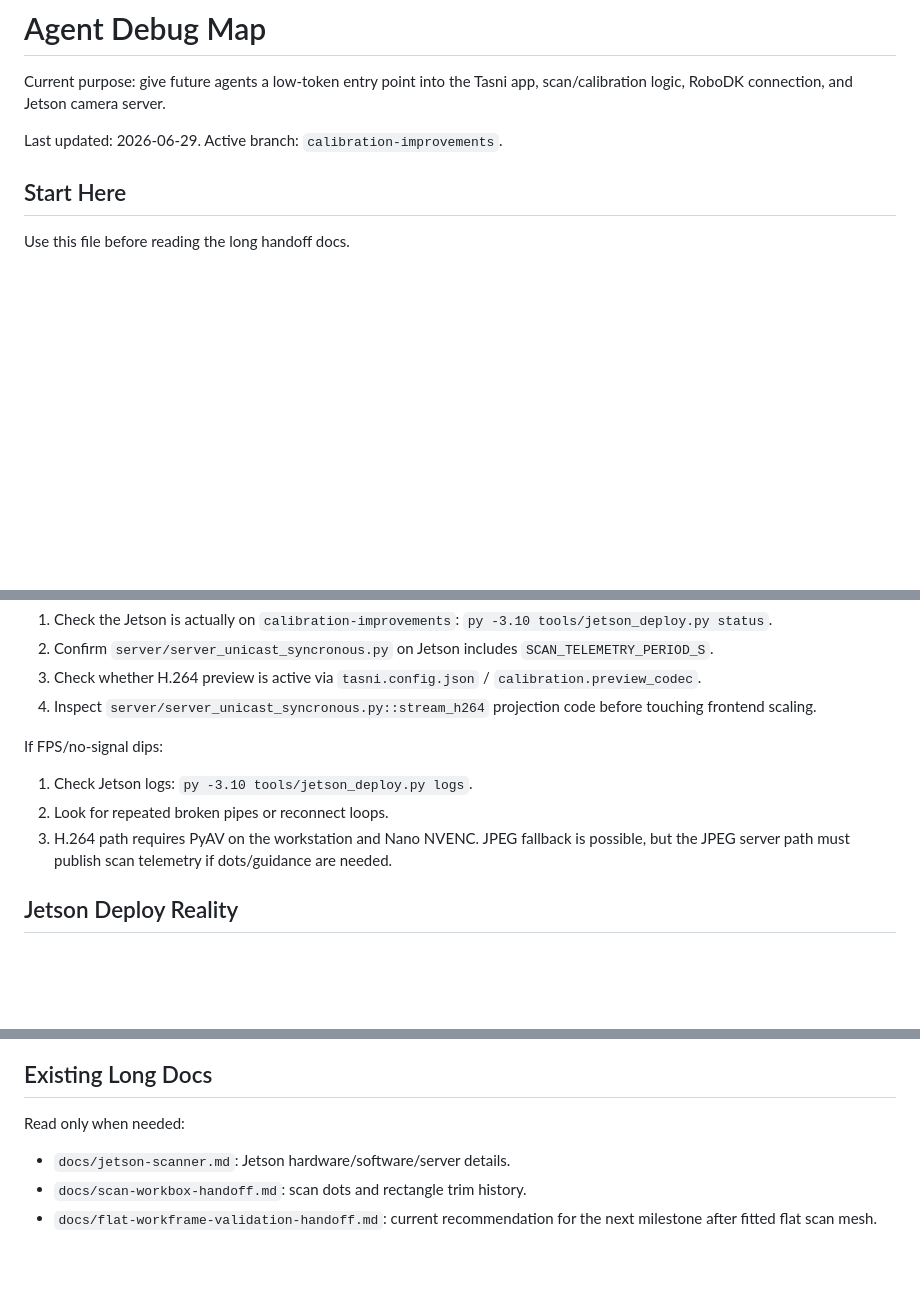
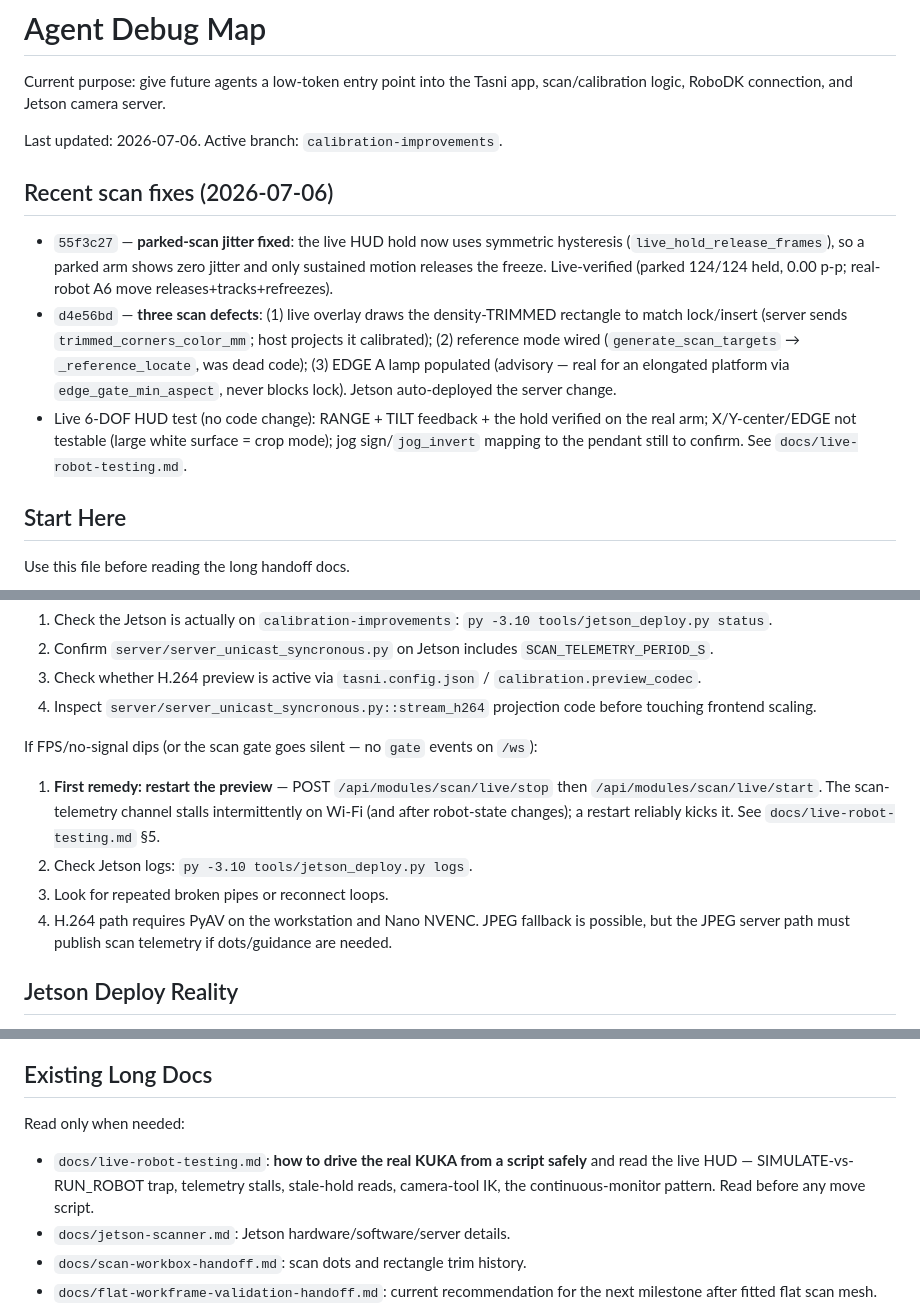
Before and after one commit to raffitch/robodk, a Markdown page: docs/agent-debug-map.md, 3 parts joined by grey strips. Rendered like a GitHub page; blank space fills up the shorter version.

```diff
--- a/docs/agent-debug-map.md
+++ b/docs/agent-debug-map.md
@@ -3,7 +3,24 @@
 Current purpose: give future agents a low-token entry point into the Tasni app,
 scan/calibration logic, RoboDK connection, and Jetson camera server.
 
-Last updated: 2026-06-29. Active branch: `calibration-improvements`.
+Last updated: 2026-07-06. Active branch: `calibration-improvements`.
+
+## Recent scan fixes (2026-07-06)
+
+- `55f3c27` — **parked-scan jitter fixed**: the live HUD hold now uses symmetric
+  hysteresis (`live_hold_release_frames`), so a parked arm shows zero jitter and only
+  sustained motion releases the freeze. Live-verified (parked 124/124 held, 0.00 p-p;
+  real-robot A6 move releases+tracks+refreezes).
+- `d4e56bd` — **three scan defects**: (1) live overlay draws the density-TRIMMED
+  rectangle to match lock/insert (server sends `trimmed_corners_color_mm`; host
+  projects it calibrated); (2) reference mode wired (`generate_scan_targets` →
+  `_reference_locate`, was dead code); (3) EDGE A lamp populated (advisory — real for
+  an elongated platform via `edge_gate_min_aspect`, never blocks lock). Jetson
+  auto-deployed the server change.
+- Live 6-DOF HUD test (no code change): RANGE + TILT feedback + the hold verified on
+  the real arm; X/Y-center/EDGE not testable (large white surface = crop mode);
+  jog sign/`jog_invert` mapping to the pendant still to confirm. See
+  `docs/live-robot-testing.md`.
 
 ## Start Here
 
@@ -64,11 +81,15 @@ If dots look horizontally compressed:
 3. Check whether H.264 preview is active via `tasni.config.json` / `calibration.preview_codec`.
 4. Inspect `server/server_unicast_syncronous.py::stream_h264` projection code before touching frontend scaling.
 
-If FPS/no-signal dips:
+If FPS/no-signal dips (or the scan gate goes silent — no `gate` events on `/ws`):
 
-1. Check Jetson logs: `py -3.10 tools/jetson_deploy.py logs`.
-2. Look for repeated broken pipes or reconnect loops.
-3. H.264 path requires PyAV on the workstation and Nano NVENC. JPEG fallback is possible,
+1. **First remedy: restart the preview** — POST `/api/modules/scan/live/stop` then
+   `/api/modules/scan/live/start`. The scan-telemetry channel stalls intermittently on
+   Wi-Fi (and after robot-state changes); a restart reliably kicks it. See
+   `docs/live-robot-testing.md` §5.
+2. Check Jetson logs: `py -3.10 tools/jetson_deploy.py logs`.
+3. Look for repeated broken pipes or reconnect loops.
+4. H.264 path requires PyAV on the workstation and Nano NVENC. JPEG fallback is possible,
    but the JPEG server path must publish scan telemetry if dots/guidance are needed.
 
 ## Jetson Deploy Reality
@@ -132,6 +153,9 @@ pytest tests\test_collision_guard.py tests\test_calibration_job.py tests\test_sc
 
 Read only when needed:
 
+- `docs/live-robot-testing.md`: **how to drive the real KUKA from a script safely**
+  and read the live HUD — SIMULATE-vs-RUN_ROBOT trap, telemetry stalls, stale-hold
+  reads, camera-tool IK, the continuous-monitor pattern. Read before any move script.
 - `docs/jetson-scanner.md`: Jetson hardware/software/server details.
 - `docs/scan-workbox-handoff.md`: scan dots and rectangle trim history.
 - `docs/flat-workframe-validation-handoff.md`: current recommendation for the next
```
Also changed, not shown: docs/live-robot-testing.md (added, +203 -0 lines).
